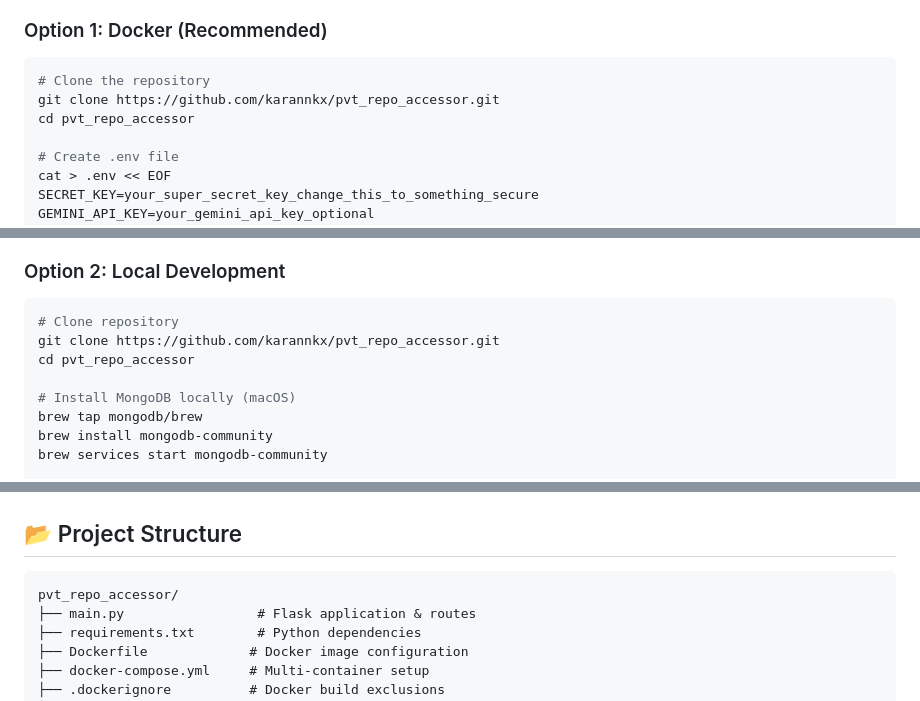
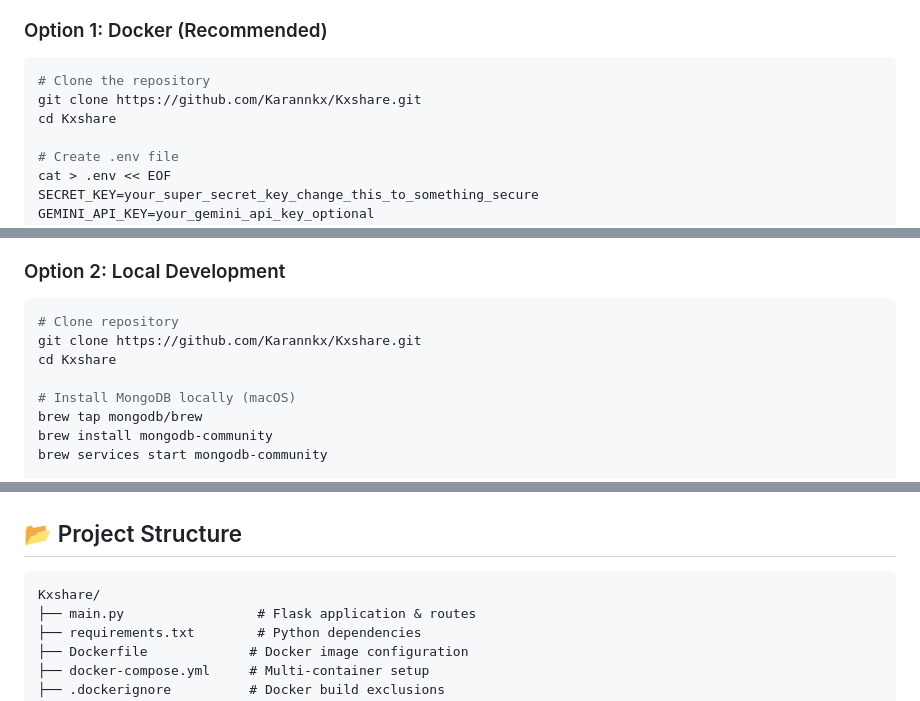
Before and after one commit to Karannkx/Kxshare, a Markdown page: readme.md, 3 parts joined by grey strips. Rendered like a GitHub page.

Commit message:
docs: update repository name from pvt_repo_accessor to Kxshare

````diff
--- a/readme.md
+++ b/readme.md
@@ -93,8 +93,8 @@
 
 ```bash
 # Clone the repository
-git clone https://github.com/karannkx/pvt_repo_accessor.git
-cd pvt_repo_accessor
+git clone https://github.com/Karannkx/Kxshare.git
+cd Kxshare
 
 # Create .env file
 cat > .env << EOF
@@ -126,8 +126,8 @@ docker-compose logs -f kxshare_app
 
 ```bash
 # Clone repository
-git clone https://github.com/karannkx/pvt_repo_accessor.git
-cd pvt_repo_accessor
+git clone https://github.com/Karannkx/Kxshare.git
+cd Kxshare
 
 # Install MongoDB locally (macOS)
 brew tap mongodb/brew
@@ -217,7 +217,7 @@ docker run -p 5000:5000 --env-file .env kxshare:latest
 ## 📂 Project Structure
 
 ```
-pvt_repo_accessor/
+Kxshare/
 ├── main.py                 # Flask application & routes
 ├── requirements.txt        # Python dependencies
 ├── Dockerfile             # Docker image configuration
````
Also changed, not shown: other parts of readme.md (+1 -1 lines).
